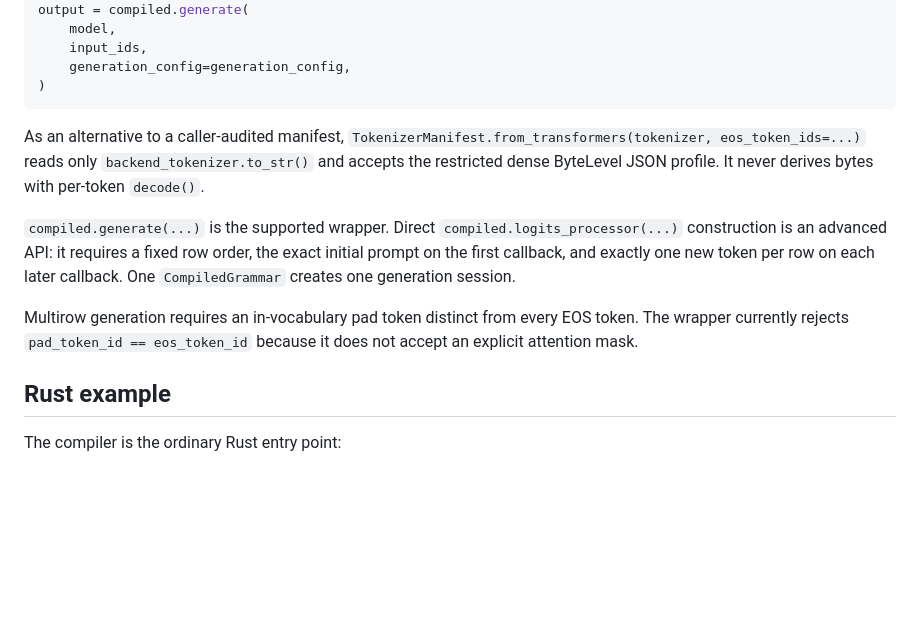
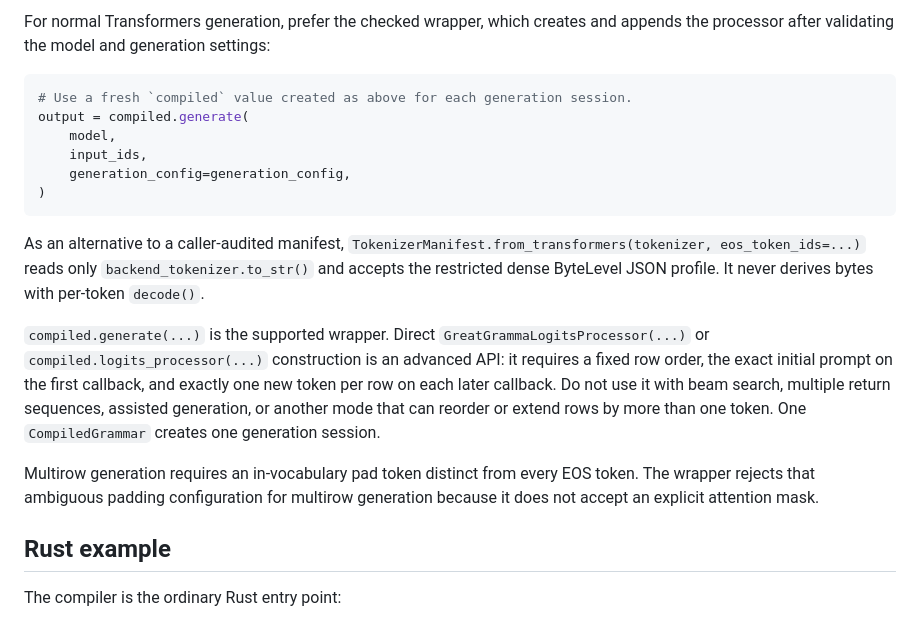
Before and after one commit to ebmoon/greatgramma-rust, a Markdown page: README.md, the part around one of its changes. Drawn GitHub-style; blank space fills up the shorter version.

````diff
--- a/README.md
+++ b/README.md
@@ -60,3 +128,8 @@ compiled = compile(
+For normal Transformers generation, prefer the checked wrapper, which creates
+and appends the processor after validating the model and generation settings:
+
+```python
+# Use a fresh `compiled` value created as above for each generation session.
 output = compiled.generate(
     model,
     input_ids,
@@ -70,14 +143,16 @@ As an alternative to a caller-audited manifest,
 profile. It never derives bytes with per-token `decode()`.
 
 `compiled.generate(...)` is the supported wrapper. Direct
-`compiled.logits_processor(...)` construction is an advanced API: it requires a
-fixed row order, the exact initial prompt on the first callback, and exactly one
-new token per row on each later callback. One `CompiledGrammar` creates one
-generation session.
+`GreatGrammaLogitsProcessor(...)` or `compiled.logits_processor(...)`
+construction is an advanced API: it requires a fixed row order, the exact
+initial prompt on the first callback, and exactly one new token per row on each
+later callback. Do not use it with beam search, multiple return sequences,
+assisted generation, or another mode that can reorder or extend rows by more
+than one token. One `CompiledGrammar` creates one generation session.
 
 Multirow generation requires an in-vocabulary pad token distinct from every EOS
-token. The wrapper currently rejects `pad_token_id == eos_token_id` because it
-does not accept an explicit attention mask.
+token. The wrapper rejects that ambiguous padding configuration for multirow
+generation because it does not accept an explicit attention mask.
 
 ## Rust example
 
````
Also changed, not shown: other parts of README.md (+75 -7 lines).
